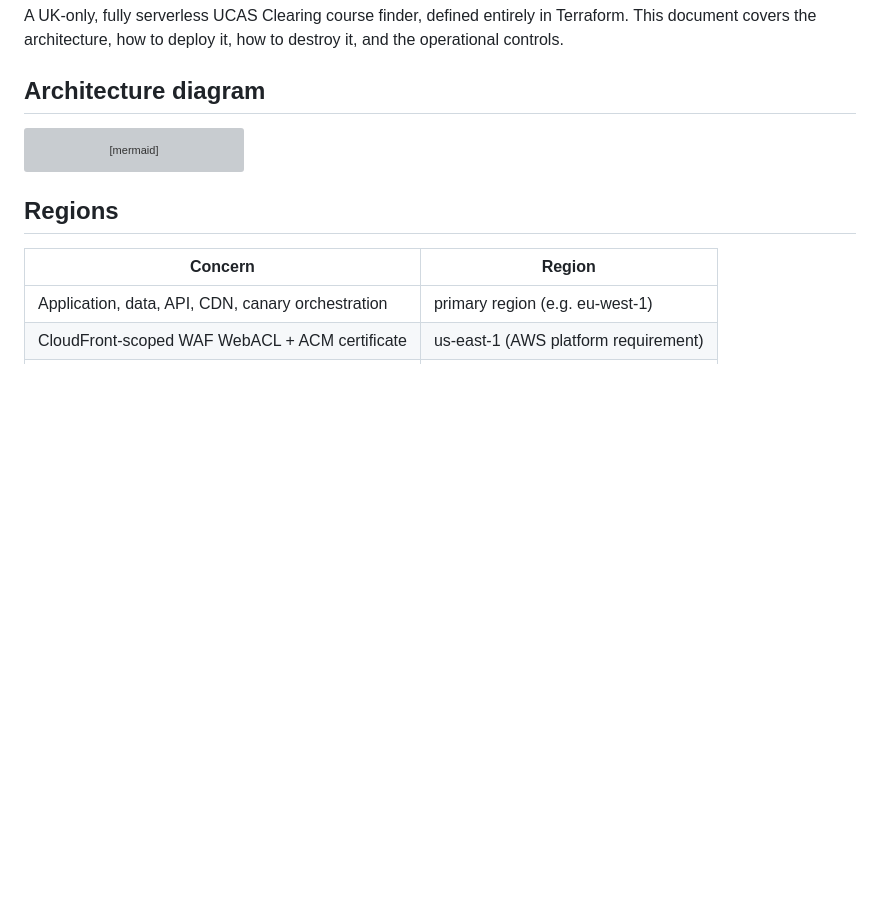
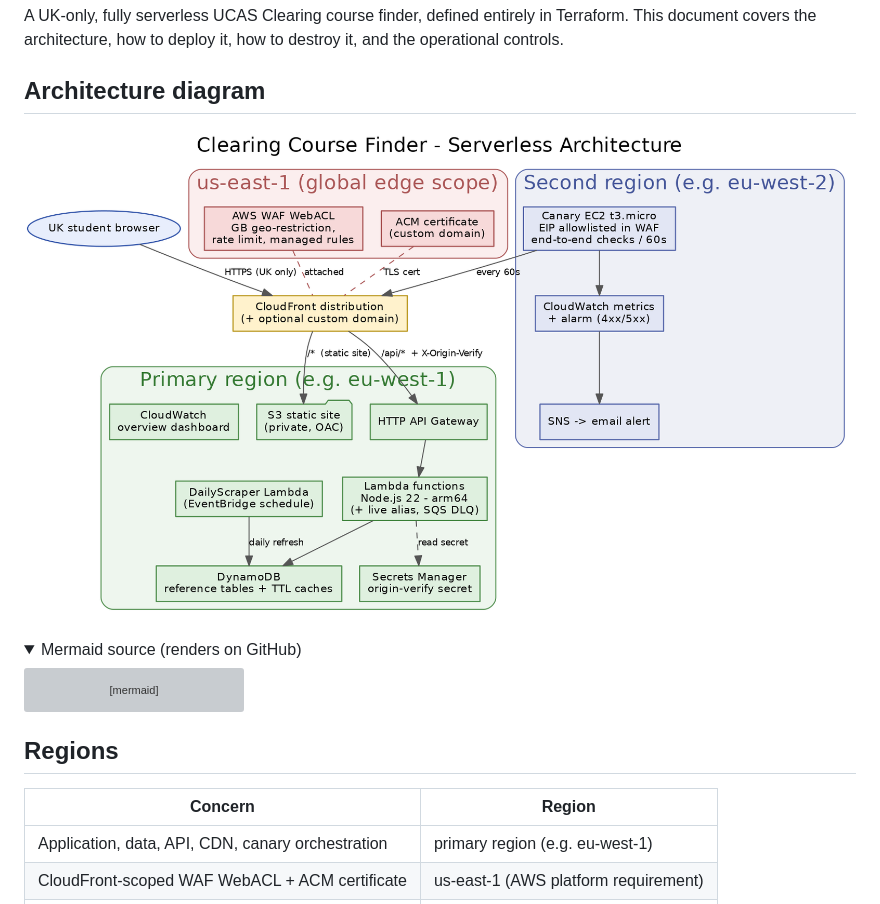
Before and after one commit to usmanmehr/clearing-course-finder, a Markdown page: ARCHITECTURE.md, the part around one of its changes. Rendered like a GitHub page; folded sections open; blank space fills up the shorter version; grey boxes are pictures that could not be loaded.

Commit message:
Embed rendered PNG in architecture doc

````diff
--- a/ARCHITECTURE.md
+++ b/ARCHITECTURE.md
@@ -5,6 +5,10 @@ Terraform. This document covers the architecture, how to deploy it, how to
 destroy it, and the operational controls.
 
 ## Architecture diagram
+
+![Architecture diagram](architecture.png)
+
+<details><summary>Mermaid source (renders on GitHub)</summary>
 
 ```mermaid
 flowchart TB
````
Also changed, not shown: other parts of ARCHITECTURE.md (+2 -0 lines).
